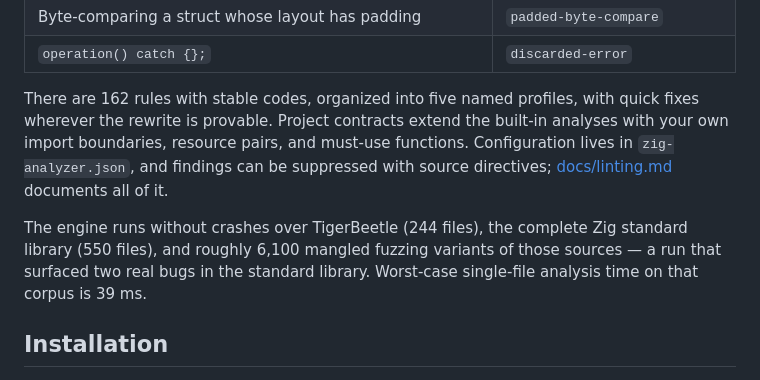
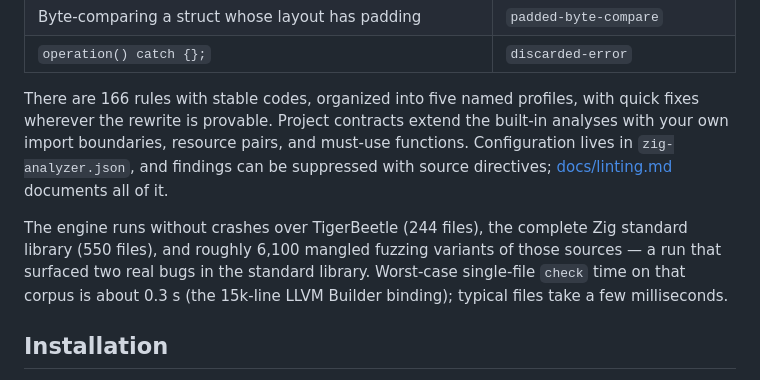
Before and after one commit to mewhhaha/zig-analyzer, a Markdown page: README.md, the part around the change. Rendered like a GitHub page.

Commit message:
docs: refresh rule count and worst-case timing claim

```diff
--- a/README.md
+++ b/README.md
@@ -98,7 +98,7 @@ compiler nor a syntax-based server reports:
 | Byte-comparing a struct whose layout has padding | `padded-byte-compare` |
 | `operation() catch {};` | `discarded-error` |
 
-There are 162 rules with stable codes, organized into five named profiles,
+There are 166 rules with stable codes, organized into five named profiles,
 with quick fixes wherever the rewrite is provable. Project contracts extend
 the built-in analyses with your own import boundaries, resource pairs, and
 must-use functions. Configuration lives in `zig-analyzer.json`, and findings
@@ -108,7 +108,8 @@ can be suppressed with source directives;
 The engine runs without crashes over TigerBeetle (244 files), the complete
 Zig standard library (550 files), and roughly 6,100 mangled fuzzing variants
 of those sources — a run that surfaced two real bugs in the standard library.
-Worst-case single-file analysis time on that corpus is 39 ms.
+Worst-case single-file `check` time on that corpus is about 0.3 s
+(the 15k-line LLVM Builder binding); typical files take a few milliseconds.
 
 ## Installation
 
```
Also changed, not shown: docs/linting.md (+1 -1 lines).
